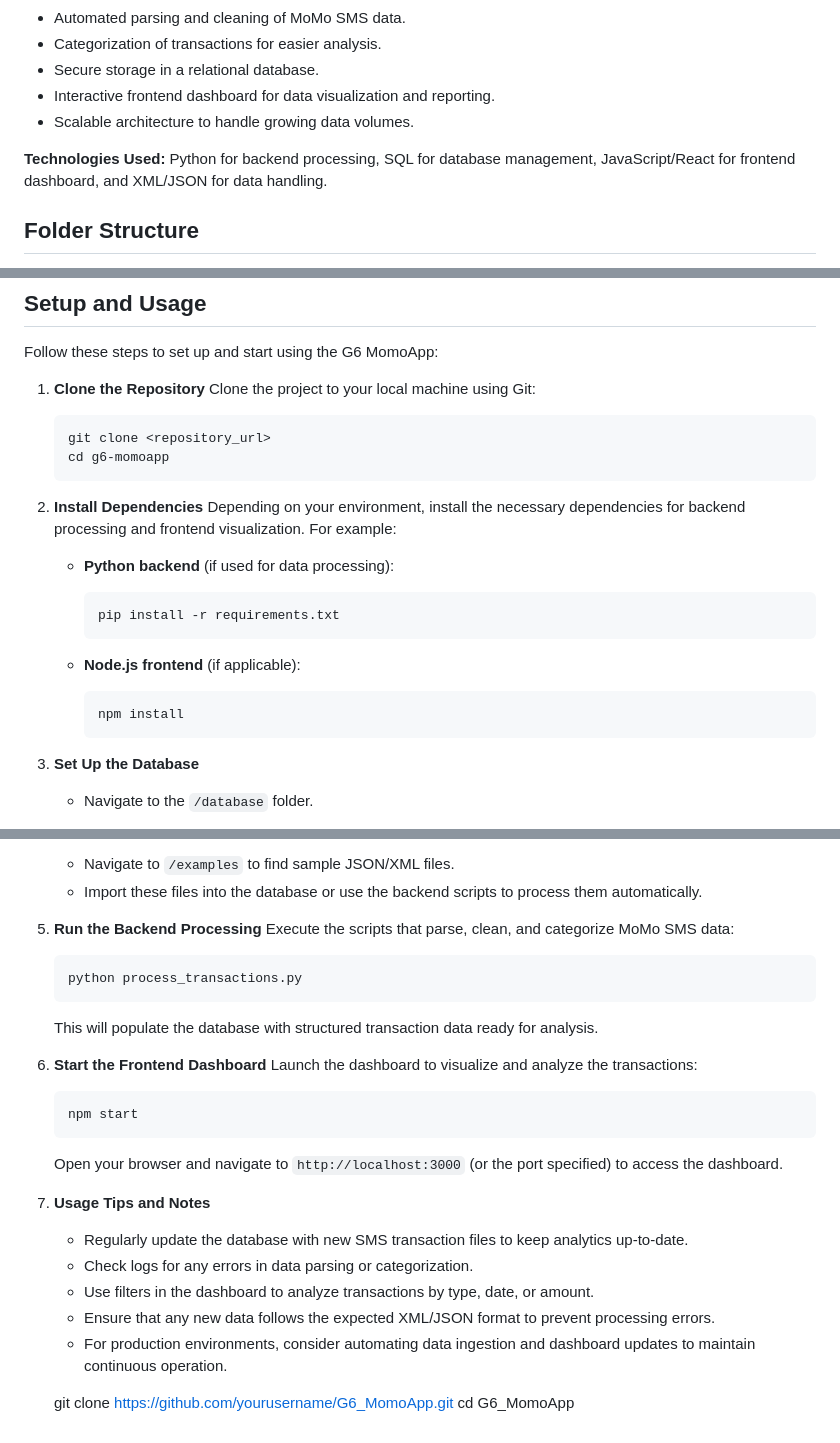
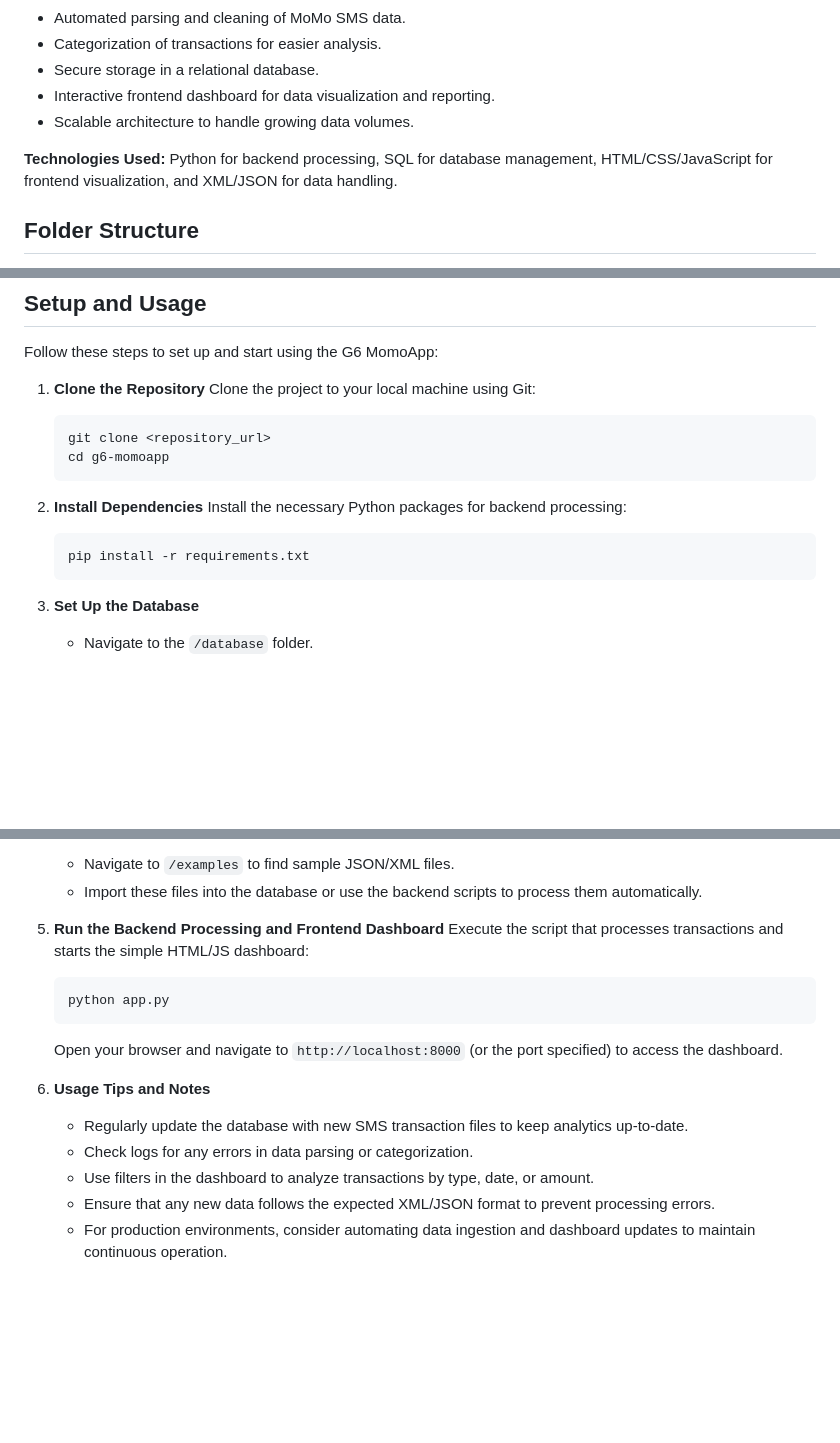
Before and after one commit to Christian-Regnante/G6-MomoApp, a Markdown page: README.md, 3 parts joined by grey strips. GitHub-like rendering; blank space fills up the shorter version.

````diff
--- a/README.md
+++ b/README.md
@@ -42,7 +42,7 @@ The G6 MomoApp processes and visualizes mobile money (MoMo) transactions directl
 * Interactive frontend dashboard for data visualization and reporting.
 * Scalable architecture to handle growing data volumes.
 
-**Technologies Used:** Python for backend processing, SQL for database management, JavaScript/React for frontend dashboard, and XML/JSON for data handling.
+**Technologies Used:** Python for backend processing, SQL for database management, HTML/CSS/JavaScript for frontend visualization, and XML/JSON for data handling.
 
 ## Folder Structure
 
@@ -85,18 +85,11 @@ Follow these steps to set up and start using the G6 MomoApp:
    ```
 
 2. **Install Dependencies**
-   Depending on your environment, install the necessary dependencies for backend processing and frontend visualization. For example:
+   Install the necessary Python packages for backend processing:
 
-   * **Python backend** (if used for data processing):
-
-     ```bash
-     pip install -r requirements.txt
-     ```
-   * **Node.js frontend** (if applicable):
-
-     ```bash
-     npm install
-     ```
+   ```bash
+   pip install -r requirements.txt
+   ```
 
 3. **Set Up the Database**
 
@@ -116,25 +109,16 @@ Follow these steps to set up and start using the G6 MomoApp:
    * Navigate to `/examples` to find sample JSON/XML files.
    * Import these files into the database or use the backend scripts to process them automatically.
 
-5. **Run the Backend Processing**
-   Execute the scripts that parse, clean, and categorize MoMo SMS data:
+5. **Run the Backend Processing and Frontend Dashboard**
+   Execute the script that processes transactions and starts the simple HTML/JS dashboard:
 
    ```bash
-   python process_transactions.py
+   python app.py
    ```
 
-   This will populate the database with structured transaction data ready for analysis.
+   Open your browser and navigate to `http://localhost:8000` (or the port specified) to access the dashboard.
 
-6. **Start the Frontend Dashboard**
-   Launch the dashboard to visualize and analyze the transactions:
-
-   ```bash
-   npm start
-   ```
-
-   Open your browser and navigate to `http://localhost:3000` (or the port specified) to access the dashboard.
-
-7. **Usage Tips and Notes**
+6. **Usage Tips and Notes**
 
    * Regularly update the database with new SMS transaction files to keep analytics up-to-date.
    * Check logs for any errors in data parsing or categorization.
@@ -142,8 +126,6 @@ Follow these steps to set up and start using the G6 MomoApp:
    * Ensure that any new data follows the expected XML/JSON format to prevent processing errors.
    * For production environments, consider automating data ingestion and dashboard updates to maintain continuous operation.
 
-   git clone https://github.com/yourusername/G6_MomoApp.git
-   cd G6_MomoApp
 
 
 <!-- ## 📂 Project Structure (planned) -->
````
